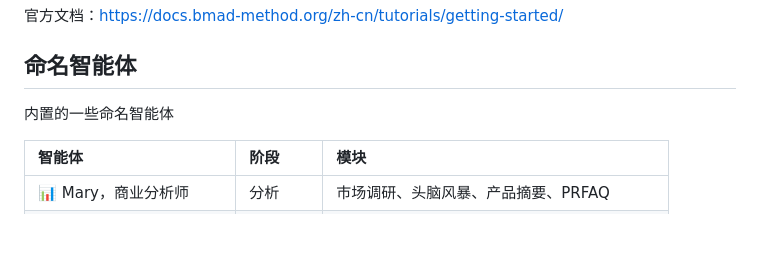
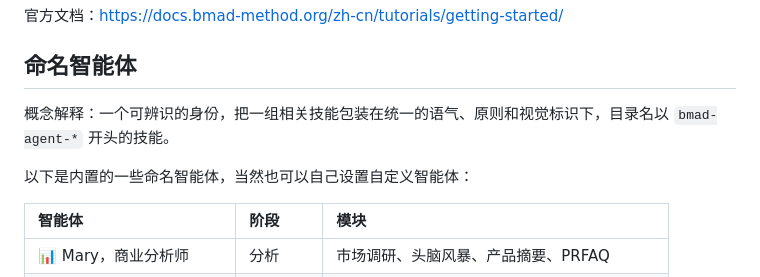
Before and after one commit to monimonicaca/myAgentStudyApproach, a Markdown page: BMAD.md, the part around one of its changes. Drawn GitHub-style; blank space fills up the shorter version.

```diff
--- a/BMAD.md
+++ b/BMAD.md
@@ -85,7 +85,9 @@ o  Configuring BMad Core Configuration
 
 ## 命名智能体
 
-内置的一些命名智能体
+概念解释：一个可辨识的身份，把一组相关技能包装在统一的语气、原则和视觉标识下，目录名以 `bmad-agent-*` 开头的技能。
+
+以下是内置的一些命名智能体，当然也可以自己设置自定义智能体：
 
 | 智能体               | 阶段   | 模块                           |
 | :---------------- | :--- | :--------------------------- |
```
Also changed, not shown: other parts of BMAD.md (+78 -3 lines).
